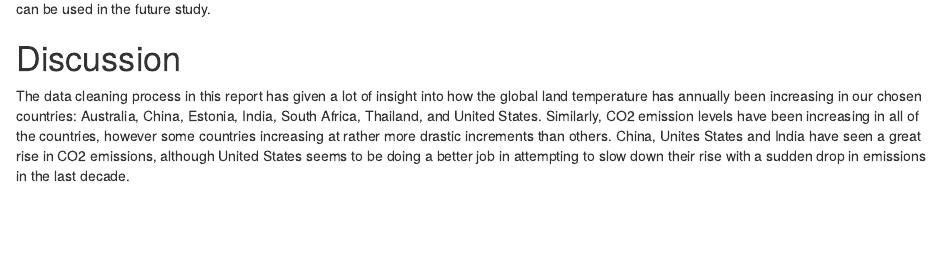
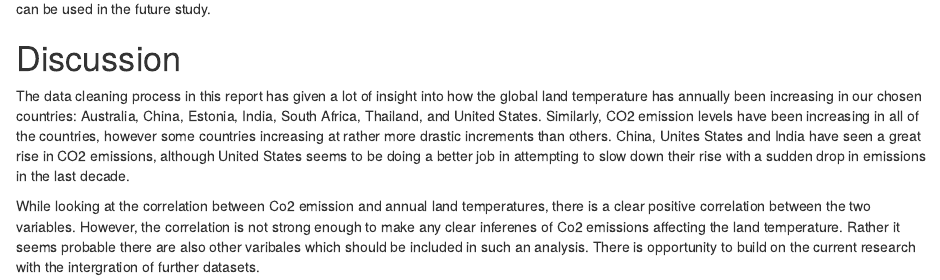
Before and after one commit to Th1nkK1D/r-climate-analysis, an R Markdown document (src/notebook.Rmd): the page in a window 1100 px wide, from 10390 px down. Rendered offline with R 4.5, knitr and Pandoc, with nearby package versions; some code elsewhere in the file could not run offline.

Commit message:
Update notebook.Rmd

```diff
--- a/src/notebook.Rmd
+++ b/src/notebook.Rmd
@@ -521,3 +521,5 @@ However, judging CO2 for the whole country might not be fair since smaller count
 # Discussion
 
 The data cleaning process in this report has given a lot of insight into how the global land temperature has annually been increasing in our chosen countries: Australia, China, Estonia, India, South Africa, Thailand, and United States. Similarly, CO2 emission levels have been increasing in all of the countries, however some countries increasing at rather more drastic increments than others. China, Unites States and India have seen a great rise in CO2 emissions, although United States seems to be doing a better job in attempting to slow down their rise with a sudden drop in emissions in the last decade.
+
+While looking at the correlation between Co2 emission and annual land temperatures, there is a clear positive correlation between the two variables. However, the correlation is not strong enough to make any clear inferenes of Co2 emissions affecting the land temperature. Rather it seems probable there are also other varibales which should be included in such an analysis. There is opportunity to build on the current research with the intergration of further datasets.
```
